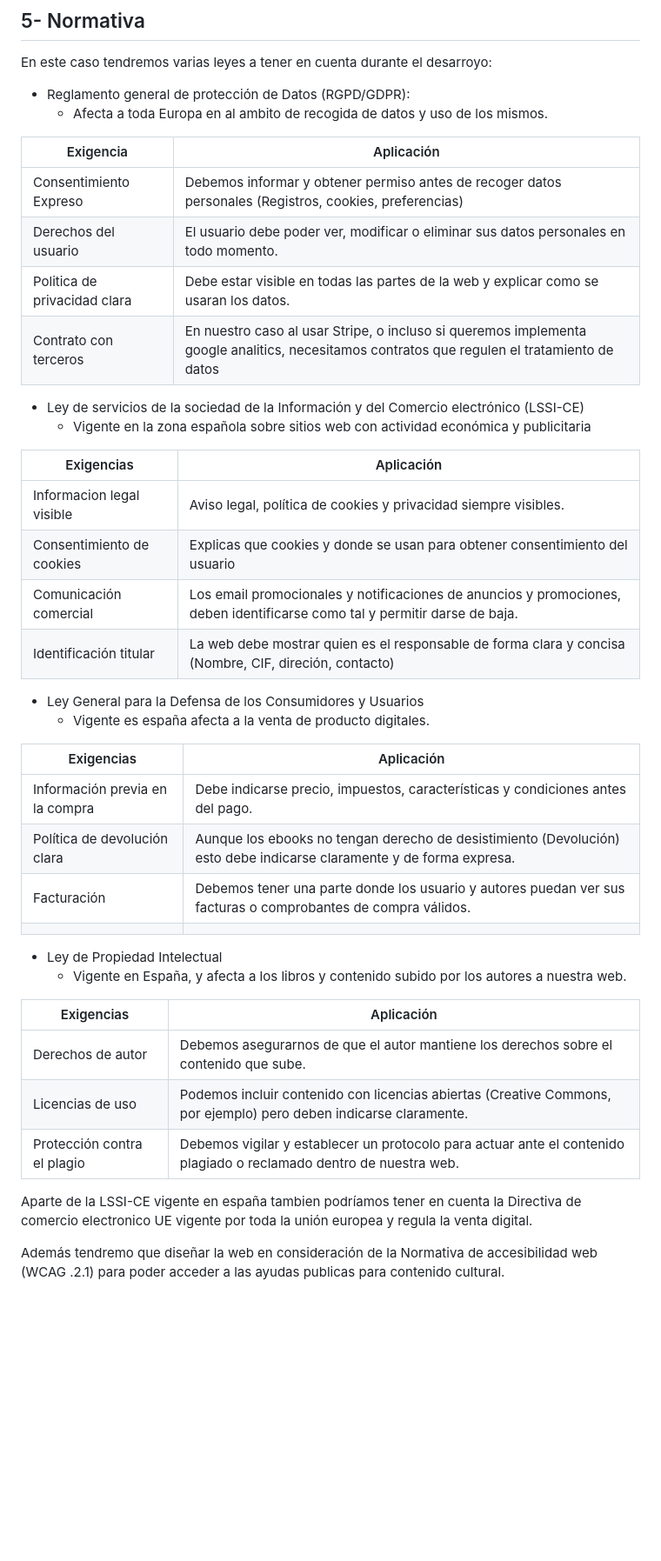
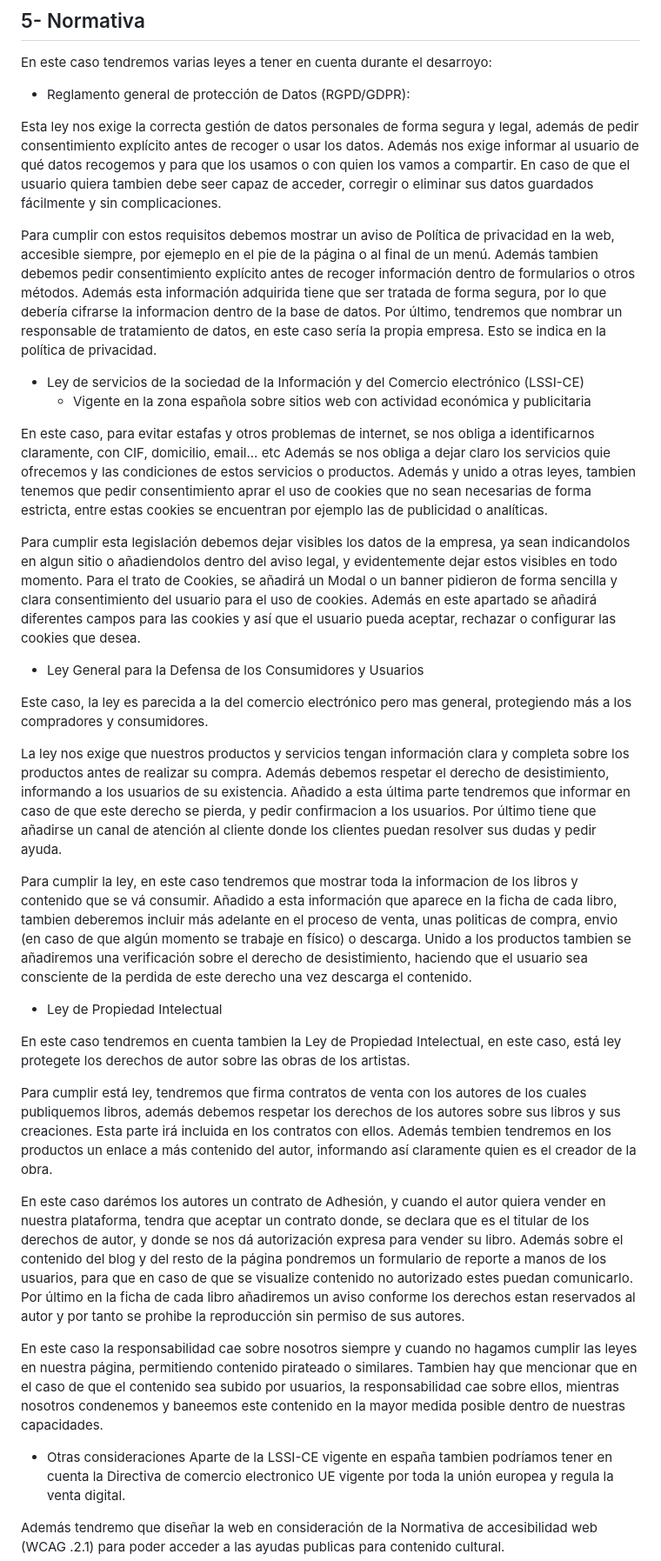
Before and after one commit to ideosincrasia/Proxecto-DAW-24-25-Iago-Lojo-Lopez, a Markdown page: doc/2_Analise.md, the part around the change. Shown at 87% size. Drawn GitHub-style; blank space fills up the shorter version.

Commit message:
Corregido Errores Leyes Analisis

```diff
--- a/doc/2_Analise.md
+++ b/doc/2_Analise.md
@@ -83,44 +83,48 @@ En este caso el usuario necesitará acceso a un equipo informático (pc o movil)
 En este caso tendremos varias leyes a tener en cuenta durante el desarroyo:
 
 - Reglamento general de protección de Datos (RGPD/GDPR):
-    - Afecta a toda Europa en al ambito de recogida de datos y uso de los mismos.
 
-| Exigencia                    | Aplicación                                                                                                                                   |
-|------------------------------|----------------------------------------------------------------------------------------------------------------------------------------------|
-| Consentimiento Expreso       | Debemos informar y obtener permiso antes de recoger datos personales (Registros, cookies, preferencias)                                      |
-| Derechos del usuario         | El usuario debe poder ver, modificar o eliminar sus datos personales en todo momento.                                                        |
-| Politica de privacidad clara | Debe estar visible en todas las partes de la web y explicar como se usaran los datos.                                                        |
-| Contrato con terceros        | En nuestro caso al usar Stripe, o incluso si queremos implementa google analitics, necesitamos contratos que regulen el tratamiento de datos |
+Esta ley nos exige la correcta gestión de datos personales de forma segura y legal, además de pedir consentimiento explícito antes de recoger o usar los datos.
+Además nos exige informar al usuario de qué datos recogemos y para que los usamos o con quien los vamos a compartir.
+En caso de que el usuario quiera tambien debe seer capaz de acceder, corregir o eliminar sus datos guardados fácilmente y sin complicaciones.
+
+Para cumplir con estos requisitos debemos mostrar un aviso de Política de privacidad en la web, accesible siempre, por ejemeplo en el pie de la página o al final de un menú.
+Además tambien debemos pedir consentimiento explícito antes de recoger información dentro de formularios o otros métodos. Además esta información adquirida tiene que ser tratada de forma segura, por lo que debería cifrarse la informacion dentro de la base de datos.
+Por último, tendremos que nombrar un responsable de tratamiento de datos, en este caso sería la propia empresa. Esto se indica en la política de privacidad.
 
 - Ley de servicios de la sociedad de la Información y del Comercio electrónico (LSSI-CE)
     - Vigente en la zona española sobre sitios web con actividad económica y publicitaria
 
-| Exigencias                | Aplicación                                                                                                                 |
-|---------------------------|----------------------------------------------------------------------------------------------------------------------------|
-| Informacion legal visible | Aviso legal, política de cookies y privacidad siempre visibles.                                                            |
-| Consentimiento de cookies | Explicas que cookies y donde se usan para obtener consentimiento del usuario                                               |
-| Comunicación comercial    | Los email promocionales y notificaciones de anuncios y promociones, deben identificarse como tal y permitir darse de baja. |
-| Identificación titular    | La web debe mostrar quien es el responsable de forma clara y concisa (Nombre, CIF, direción, contacto)                     |
+En este caso, para evitar estafas y otros problemas de internet, se nos obliga a identificarnos claramente, con CIF, domicilio, email... etc
+Además se nos obliga a dejar claro los servicios quie ofrecemos y las condiciones de estos servicios o productos.
+Además y unido a otras leyes, tambien tenemos que pedir consentimiento aprar el uso de cookies que no sean necesarias de forma estricta, entre estas cookies se encuentran por ejemplo las de publicidad o analíticas.
+
+Para cumplir esta legislación debemos dejar visibles los datos de la empresa, ya sean indicandolos en algun sitio o añadiendolos dentro del aviso legal, y evidentemente dejar estos visibles en todo momento.
+Para el trato de Cookies, se añadirá un Modal o un banner pidieron de forma sencilla y clara consentimiento del usuario para el uso de cookies. Además en este apartado se añadirá diferentes campos para las cookies y así que el usuario pueda aceptar, rechazar o configurar las cookies que desea.
 
 - Ley General para la Defensa de los Consumidores y Usuarios
-    - Vigente es españa afecta a la venta de producto digitales.
 
-| Exigencias                      | Aplicación                                                                                                           |
-|---------------------------------|----------------------------------------------------------------------------------------------------------------------|
-| Información previa en la compra | Debe indicarse precio, impuestos, características y condiciones antes del pago.                                      |
-| Política de devolución clara    | Aunque los ebooks no tengan derecho de desistimiento (Devolución) esto debe indicarse claramente y de forma expresa. |
-| Facturación                     | Debemos tener una parte donde los usuario y autores puedan ver sus facturas o comprobantes de compra válidos.        |
-|                                 |                                                                                                                      |
+Este caso, la ley es parecida a la del comercio electrónico pero mas general, protegiendo más a los compradores y consumidores.
+
+La ley nos exige que nuestros productos y servicios tengan información clara y completa sobre los productos antes de realizar su compra. Además debemos respetar el derecho de desistimiento, informando a los usuarios de su existencia. Añadido a esta última parte tendremos que informar en caso de que este derecho se pierda, y pedir confirmacion a los usuarios. Por último tiene que añadirse un canal de atención al cliente donde los clientes puedan resolver sus dudas y pedir ayuda.
+
+Para cumplir la ley, en este caso tendremos que mostrar toda la informacion de los libros y contenido que se vá consumir. Añadido a esta información que aparece en la ficha de cada libro, tambien deberemos incluir más adelante en el proceso de venta, unas politicas de compra, envio (en caso de que algún momento se trabaje en físico) o descarga.
+Unido a los productos tambien se añadiremos una verificación sobre el derecho de desistimiento, haciendo que el usuario sea consciente de la perdida de este derecho una vez descarga el contenido.
+
 
 - Ley de Propiedad Intelectual
-    - Vigente en España, y afecta a los libros y contenido subido por los autores a nuestra web.
 
-| Exigencias                  | Aplicación                                                                                                          |
-|-----------------------------|---------------------------------------------------------------------------------------------------------------------|
-| Derechos de autor           | Debemos asegurarnos de que el autor mantiene los derechos sobre el contenido que sube.                              |
-| Licencias de uso            | Podemos incluir contenido con licencias abiertas (Creative Commons, por ejemplo) pero deben indicarse claramente.   |
-| Protección contra el plagio | Debemos vigilar y establecer un protocolo para actuar ante el contenido plagiado o reclamado dentro de nuestra web. |
+En este caso tendremos en cuenta tambien la Ley de Propiedad Intelectual, en este caso, está ley protegete los derechos de autor sobre las obras de los artistas.
 
+Para cumplir está ley, tendremos que firma contratos de venta con los autores de los cuales publiquemos libros, además debemos respetar los derechos de los autores sobre sus libros y sus creaciones. Esta parte irá incluida en los contratos con ellos. Además tembien tendremos en los productos un enlace a más contenido del autor, informando así claramente quien es el creador de la obra.
+
+En este caso darémos los autores un contrato de Adhesión, y cuando el autor quiera vender en nuestra plataforma, tendra que aceptar un contrato donde, se declara que es el titular de los derechos de autor, y donde se nos dá autorización expresa para vender su libro.
+Además sobre el contenido del blog y del resto de la página pondremos un formulario de reporte a manos de los usuarios, para que en caso de que se visualize contenido no autorizado estes puedan comunicarlo.
+Por último en la ficha de cada libro añadiremos un aviso conforme los derechos estan reservados al autor y por tanto se prohibe la reproducción sin permiso de sus autores.
+
+En este caso la responsabilidad cae sobre nosotros siempre y cuando no hagamos cumplir las leyes en nuestra página, permitiendo contenido pirateado o similares. Tambien hay que mencionar que en el caso de que el contenido sea subido por usuarios, la responsabilidad cae sobre ellos, mientras nosotros condenemos y baneemos este contenido en la mayor medida posible dentro de nuestras capacidades.
+
+- Otras consideraciones
 Aparte de la LSSI-CE vigente en españa tambien podríamos tener en cuenta la Directiva de comercio electronico UE vigente por toda la unión europea y regula la venta digital.
 
 Además tendremo que diseñar la web en consideración de la Normativa de accesibilidad web (WCAG .2.1) para poder acceder a las ayudas publicas para contenido cultural.
```
